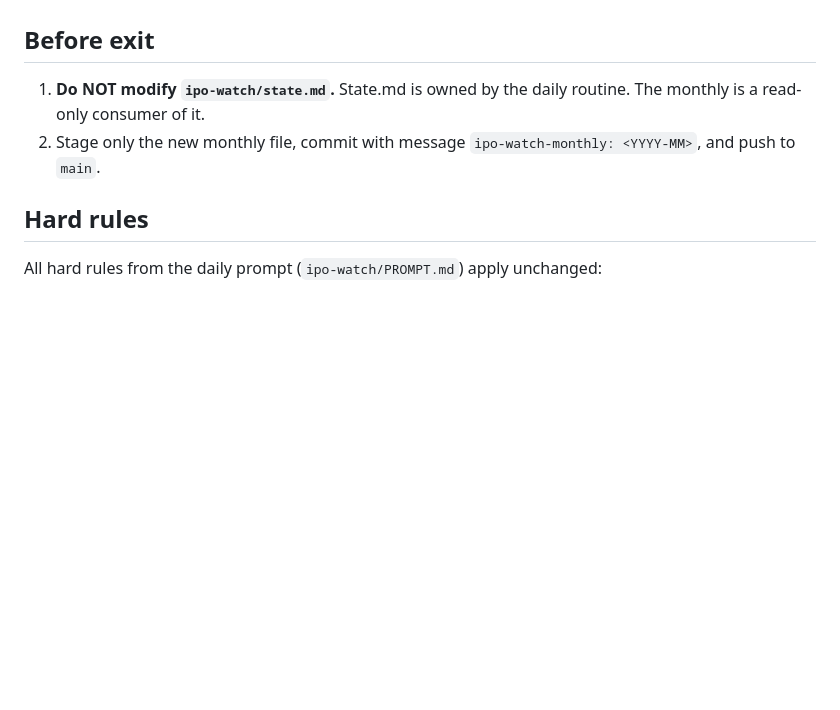
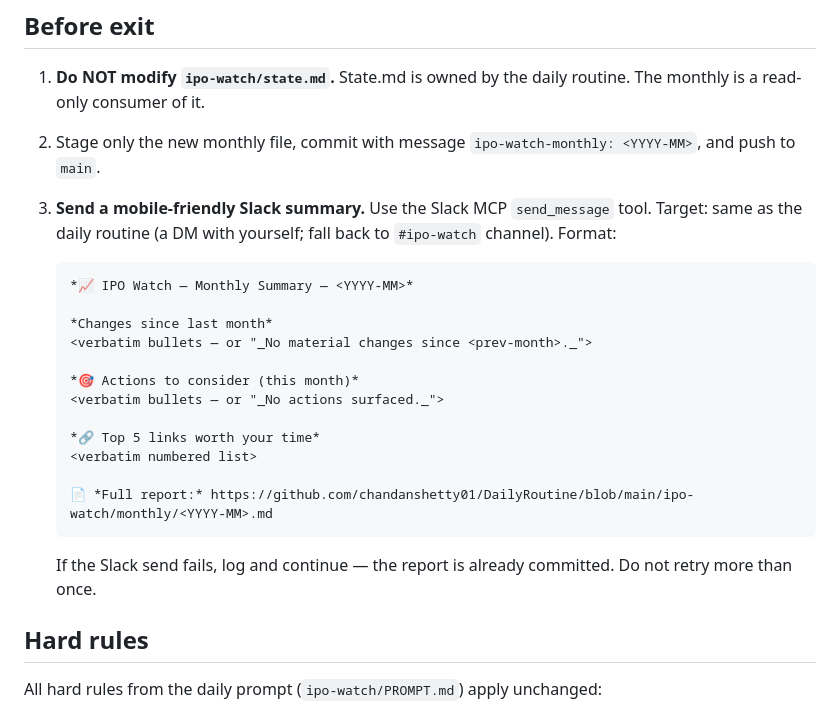
Before and after one commit to chandanshetty01/DailyRoutine, a Markdown page: ipo-watch/PROMPT-MONTHLY.md, the part around the change. GitHub-like rendering; blank space fills up the shorter version.

````diff
--- a/ipo-watch/PROMPT-MONTHLY.md
+++ b/ipo-watch/PROMPT-MONTHLY.md
@@ -44,6 +44,24 @@ All other sections, formatting conventions, empty-state lines, and the disclaime
 
 1. **Do NOT modify `ipo-watch/state.md`.** State.md is owned by the daily routine. The monthly is a read-only consumer of it.
 2. Stage only the new monthly file, commit with message `ipo-watch-monthly: <YYYY-MM>`, and push to `main`.
+3. **Send a mobile-friendly Slack summary.** Use the Slack MCP `send_message` tool. Target: same as the daily routine (a DM with yourself; fall back to `#ipo-watch` channel). Format:
+
+   ```
+   *📈 IPO Watch — Monthly Summary — <YYYY-MM>*
+
+   *Changes since last month*
+   <verbatim bullets — or "_No material changes since <prev-month>._">
+
+   *🎯 Actions to consider (this month)*
+   <verbatim bullets — or "_No actions surfaced._">
+
+   *🔗 Top 5 links worth your time*
+   <verbatim numbered list>
+
+   📄 *Full report:* https://github.com/chandanshetty01/DailyRoutine/blob/main/ipo-watch/monthly/<YYYY-MM>.md
+   ```
+
+   If the Slack send fails, log and continue — the report is already committed. Do not retry more than once.
 
 ## Hard rules
 
````
Also changed, not shown: ipo-watch/PROMPT.md (+22 -0 lines).
